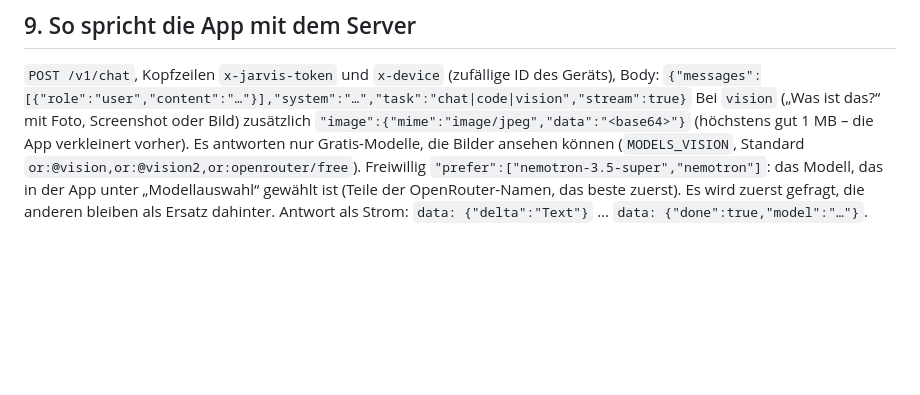
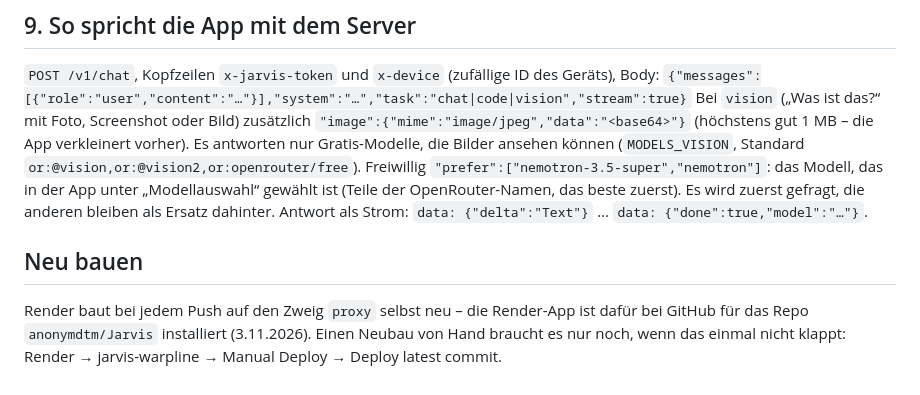
Before and after one commit to anonymdtm/Jarvis, a Markdown page: ANLEITUNG.md, the part around the change. GitHub-like rendering; blank space fills up the shorter version.

Commit message:
Anleitung: Render baut bei jedem Push selbst neu
Co-Authored-By: Claude Opus 5.5 <noreply@anthropic.com>
Claude-Session: https://claude.ai/code/session_01QuaWENYFUTP6EMH6YWqAwC

```diff
--- a/ANLEITUNG.md
+++ b/ANLEITUNG.md
@@ -78,3 +78,9 @@ Bei `vision` („Was ist das?“ mit Foto, Screenshot oder Bild) zusätzlich `"i
 Freiwillig `"prefer":["nemotron-3.5-super","nemotron"]`: das Modell, das in der App unter „Modellauswahl“ gewählt ist (Teile der
 OpenRouter-Namen, das beste zuerst). Es wird zuerst gefragt, die anderen bleiben als Ersatz dahinter.
 Antwort als Strom: `data: {"delta":"Text"}` … `data: {"done":true,"model":"…"}`.
+
+## Neu bauen
+
+Render baut bei jedem Push auf den Zweig `proxy` selbst neu – die Render-App ist dafür bei GitHub für das Repo
+`anonymdtm/Jarvis` installiert (3.11.2026). Einen Neubau von Hand braucht es nur noch, wenn das einmal nicht klappt:
+Render → jarvis-warpline → Manual Deploy → Deploy latest commit.
```
